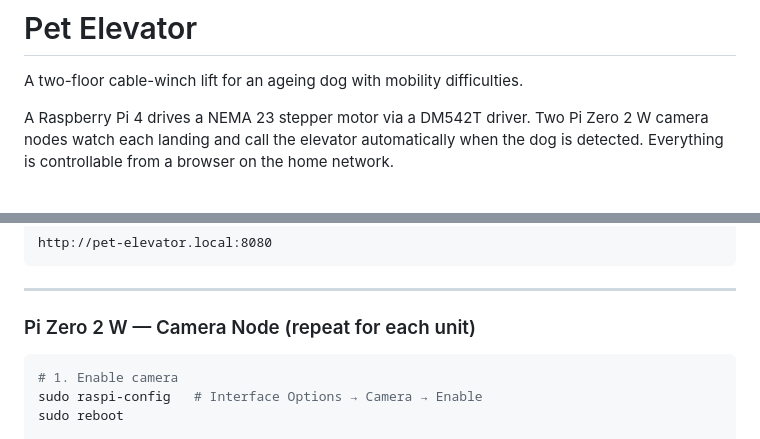
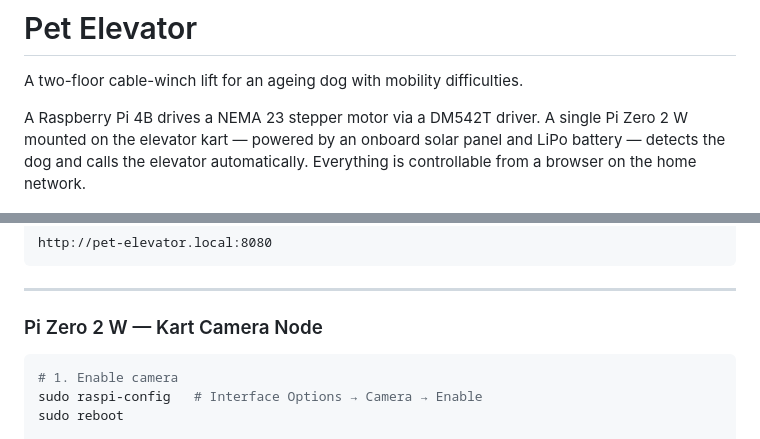
Before and after one commit to Thwart-Mallard/pet-elevator, a Markdown page: README.md, 2 parts joined by grey strips. Drawn GitHub-style.

````diff
--- a/README.md
+++ b/README.md
@@ -2,7 +2,7 @@
 
 A two-floor cable-winch lift for an ageing dog with mobility difficulties.
 
-A Raspberry Pi 4 drives a NEMA 23 stepper motor via a DM542T driver. Two Pi Zero 2 W camera nodes watch each landing and call the elevator automatically when the dog is detected. Everything is controllable from a browser on the home network.
+A Raspberry Pi 4B drives a NEMA 23 stepper motor via a DM542T driver. A single Pi Zero 2 W mounted on the elevator kart — powered by an onboard solar panel and LiPo battery — detects the dog and calls the elevator automatically. Everything is controllable from a browser on the home network.
 
 ![Web UI](docs/web_ui_screenshot.png)
 
@@ -63,7 +64,7 @@ http://pet-elevator.local:8080
 
 ---
 
-### Pi Zero 2 W — Camera Node (repeat for each unit)
+### Pi Zero 2 W — Kart Camera Node
 
 ```bash
 # 1. Enable camera
````
Also changed, not shown: other parts of README.md (+8 -8 lines).
